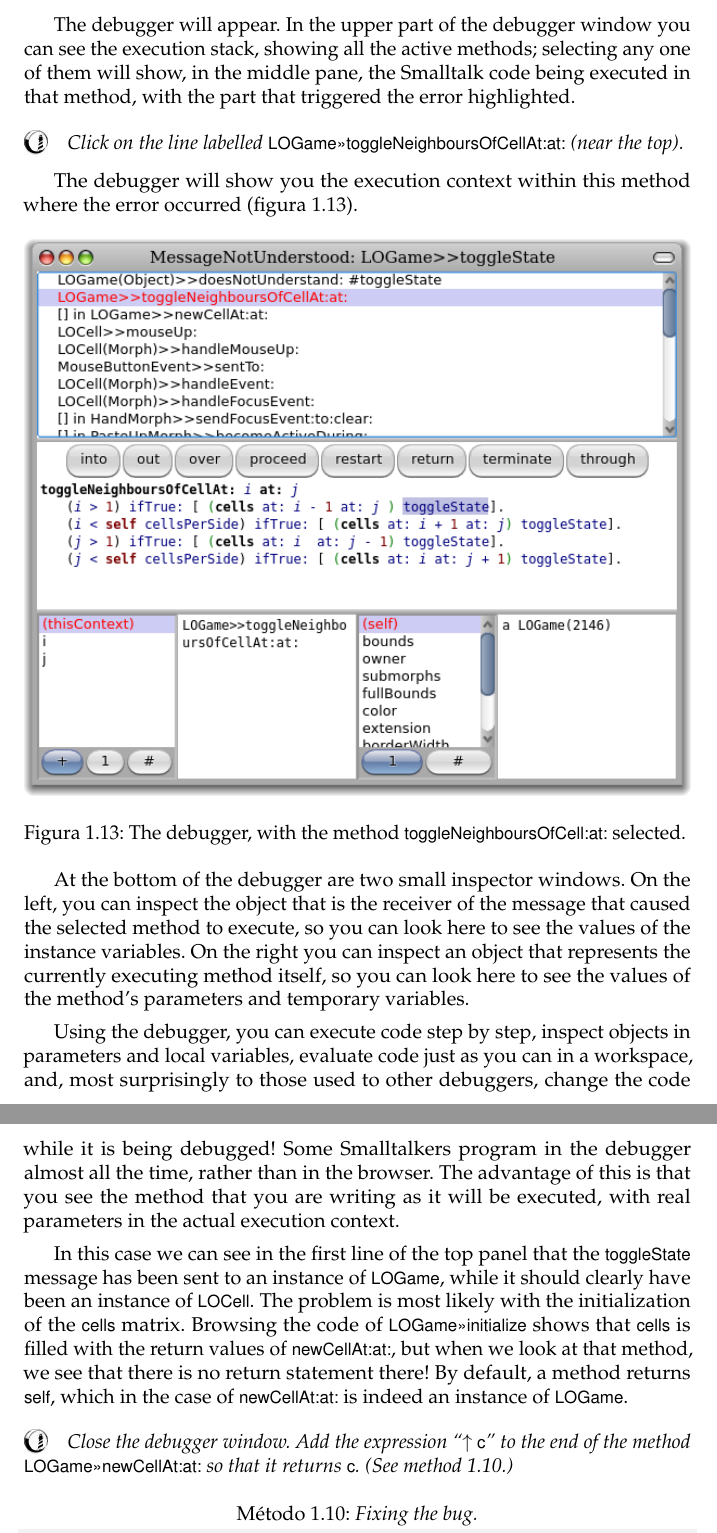
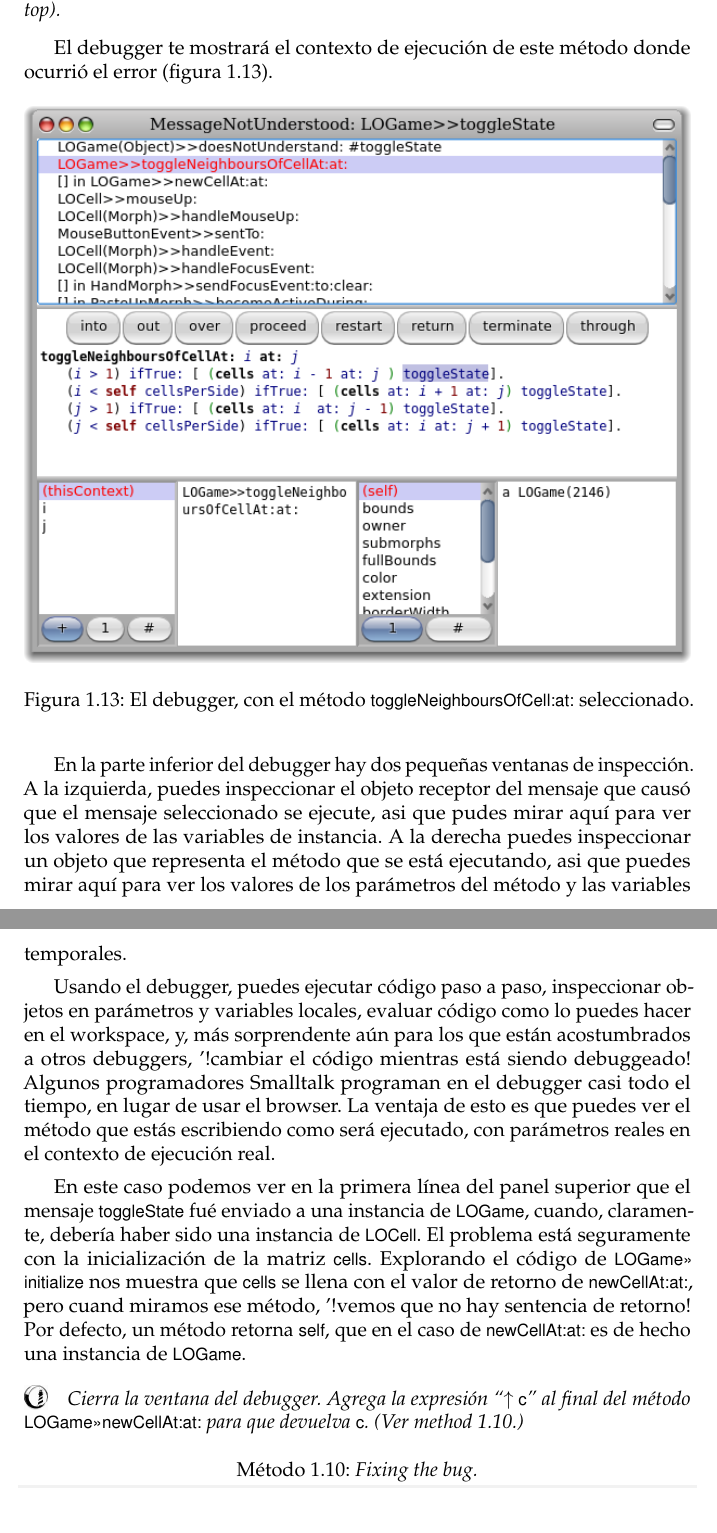
Before and after one commit to SquareBracketAssociates/PharoByExample-spanish, a LaTeX book (FirstApp/FirstApp.tex): two parts of pages 16 and 17 of 22 before the commit and two parts of pages 16 and 17 of 23 after it, joined at a grey line, cut at the place of the change. Compiled offline with pdfLaTeX.

Commit message:
5,5 pages left of chap 2

```diff
--- a/FirstApp/FirstApp.tex
+++ b/FirstApp/FirstApp.tex
@@ -889,2 +897,0 @@ What happened? To find out, let's use one of Smalltalk's more powerful tools: th
-The debugger will appear.
-In the upper part of the debugger window you can see the execution stack, showing all the active methods; selecting any one of them will show, in the middle pane, the Smalltalk code being executed in that method, with the part that triggered the error highlighted.
@@ -891,31 +904,50 @@ In the upper part of the debugger window you can see the execution stack, showin
 
-\dothis{Click on the line labelled
+% \dothis{Click on the line labelled
+% \ct{LOGame>>>toggleNeighboursOfCellAt:at:} (near the top).}
+% The debugger will show you the \ind{execution context} within this method where the error occurred (\figref{debugToggle}).
+\dothis{Has click en la l\'inea etiquetada
 \ct{LOGame>>>toggleNeighboursOfCellAt:at:} (near the top).}
-The debugger will show you the \ind{execution context} within this method where the error occurred (\figref{debugToggle}).
+El debugger te mostrar\'a el \ind{contexto de ejecuci\'on} de este m\'etodo donde ocurri\'o el error (\figref{debugToggle}).
 
 \begin{figure}[ht]
 \ifluluelse
 	{\centerline {\includegraphics[width=\textwidth]{Debugger}}}
 	{\centerline {\includegraphics[scale=0.7]{Debugger}}}
-\caption{The debugger, with the method \ct{toggleNeighboursOfCell:at:}  selected.
+% \caption{The debugger, with the method \ct{toggleNeighboursOfCell:at:}  selected.
+\caption{El debugger, con el m\'etodo \ct{toggleNeighboursOfCell:at:}  seleccionado.
 \figlabel{debugToggle}}
 \end{figure}
 
-At the bottom of the debugger are two small inspector windows.  On the left, you can inspect the object that is the receiver of the message that caused the selected method to execute, so you can look here to see the values of the instance variables.
-On the right you can inspect an object that represents the currently executing method itself, so you can look here to see the values of the method's parameters and temporary variables.
+% At the bottom of the debugger are two small inspector windows.  On the left, you can inspect the object that is the receiver of the message that caused the selected method to execute, so you can look here to see the values of the instance variables.
+% On the right you can inspect an object that represents the currently executing method itself, so you can look here to see the values of the method's parameters and temporary variables.
+En la parte inferior del debugger hay dos pequeñas ventanas de inspecci\'on. A la izquierda, puedes inspeccionar el objeto receptor del mensaje que caus\'o que el mensaje seleccionado se ejecute, asi que pudes mirar aqu\'i para ver los valores de las variables de instancia.
+A la derecha puedes inspeccionar un objeto que representa el m\'etodo que se est\'a ejecutando, asi que puedes mirar aqu\'i para ver los valores de los par\'ametros del m\'etodo y las variables temporales.
 
-Using the debugger, you can execute code step by step, inspect objects in parameters and local variables, evaluate code just as you can in a workspace, and, most surprisingly to those used to other debuggers, change the code while it is being debugged! Some Smalltalkers program in the debugger almost all the time, rather than in the browser.  The advantage of this is that you see the method that you are writing as it will be executed, with real parameters in the actual execution context.
 
-In this case we can see in the first line of the top panel that the \ct{toggleState} message has been sent to an instance of \ct{LOGame}, while it should clearly have been an instance of \lct{LOCell}.
-The problem is most likely with the initialization of the \ct{cells} matrix.
-Browsing the code of \cmind{LOGame}{initialize} shows that \ct{cells} is filled with the return values of \ct{newCellAt:at:}, but when we look at that method, we see that there is no return statement there!
-By default, a method returns \ct{self}, which in the case of \ct{newCellAt:at:} is indeed an instance of \ct{LOGame}.
+% Using the debugger, you can execute code step by step, inspect objects in parameters and local variables, evaluate code just as you can in a workspace, and, most surprisingly to those used to other debuggers, change the code while it is being debugged! Some Smalltalkers program in the debugger almost all the time, rather than in the browser.  The advantage of this is that you see the method that you are writing as it will be executed, with real parameters in the actual execution context.
+Usando el debugger, puedes ejecutar c\'odigo paso a paso, inspeccionar objetos en par\'ametros y variables locales, evaluar c\'odigo como lo puedes hacer en el workspace, y, m\'as sorprendente a\'un para los que est\'an acostumbrados a otros debuggers, '!cambiar el c\'odigo mientras est\'a siendo debuggeado! Algunos programadores Smalltalk programan en el debugger casi todo el tiempo, en lugar de usar el browser. La ventaja de esto es que puedes ver el m\'etodo que est\'as escribiendo como ser\'a ejecutado, con par\'ametros reales en el contexto de ejecuci\'on real.
+
+% In this case we can see in the first line of the top panel that the \ct{toggleState} message has been sent to an instance of \ct{LOGame}, while it should clearly have been an instance of \lct{LOCell}.
+% The problem is most likely with the initialization of the \ct{cells} matrix.
+% Browsing the code of \cmind{LOGame}{initialize} shows that \ct{cells} is filled with the return values of \ct{newCellAt:at:}, but when we look at that method, we see that there is no return statement there!
+% By default, a method returns \ct{self}, which in the case of \ct{newCellAt:at:} is indeed an instance of \ct{LOGame}.
+% \index{method!returning self}
+En este caso podemos ver en la primera l\'inea del panel superior que el mensaje \ct{toggleState} fu\'e enviado a una instancia de \ct{LOGame}, cuando, claramente, deber\'ia haber sido una instancia de \lct{LOCell}.
+El problema est\'a seguramente con la inicializaci\'on de la matriz \ct{cells}.
+Explorando el c\'odigo de \cmind{LOGame}{initialize} nos muestra que \ct{cells} se llena con el valor de retorno de \ct{newCellAt:at:}, pero cuand miramos ese m\'etodo, '!vemos que no hay sentencia de retorno!
+Por defecto, un m\'etodo retorna \ct{self}, que en el caso de \ct{newCellAt:at:} es de hecho una instancia de \ct{LOGame}.
 \index{method!returning self}
 
-\dothis{Close the debugger window.
-Add the expression ``\ct{^ c}'' to the end of the method \ct{LOGame>>>newCellAt:at:} so that it returns \ct{c}.
+% \dothis{Close the debugger window.
+% Add the expression ``\ct{^ c}'' to the end of the method \ct{LOGame>>>newCellAt:at:} so that it returns \ct{c}.
+%-- Codigo comentado en la version original --%
 % It should now look as shown in \mthref{newCellAt:at:nobug}.}
-(See \mthref{newCellAt:at:nobug}.)}
+%-- Fin codigo comentado en la version original --%
+% (See \mthref{newCellAt:at:nobug}.)}
+
+\dothis{Cierra la ventana del debugger.
+Agrega la expresi\'on ``\ct{^ c}'' al final del m\'etodo \ct{LOGame>>>newCellAt:at:} para que devuelva \ct{c}.
+(Ver \mthref{newCellAt:at:nobug}.)}
 
 % \needlines{6}
 \begin{method}[newCellAt:at:nobug]{Fixing the bug.}
```
Also changed, not shown: FirstApp/FirstApp.tex (58 more changed lines).
